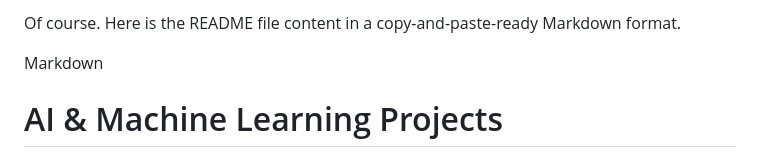
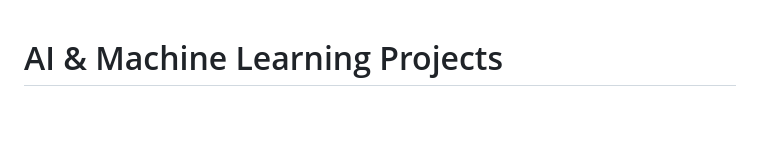
Before and after one commit to burnsgregm/Data-Analytics-Portfolio, a Markdown page: AI_ML_projects/README.md, the part around the change. GitHub-like rendering; blank space fills up the shorter version.

```diff
--- a/AI_ML_projects/README.md
+++ b/AI_ML_projects/README.md
@@ -1,7 +1,3 @@
-Of course. Here is the README file content in a copy-and-paste-ready Markdown format.
-
-Markdown
-
 # AI & Machine Learning Projects
 
 This folder contains a collection of data science and machine learning projects completed as part of my graduate-level coursework. Each project demonstrates an end-to-end workflow, from data cleaning and exploratory data analysis to model building and strategic recommendations.
```
